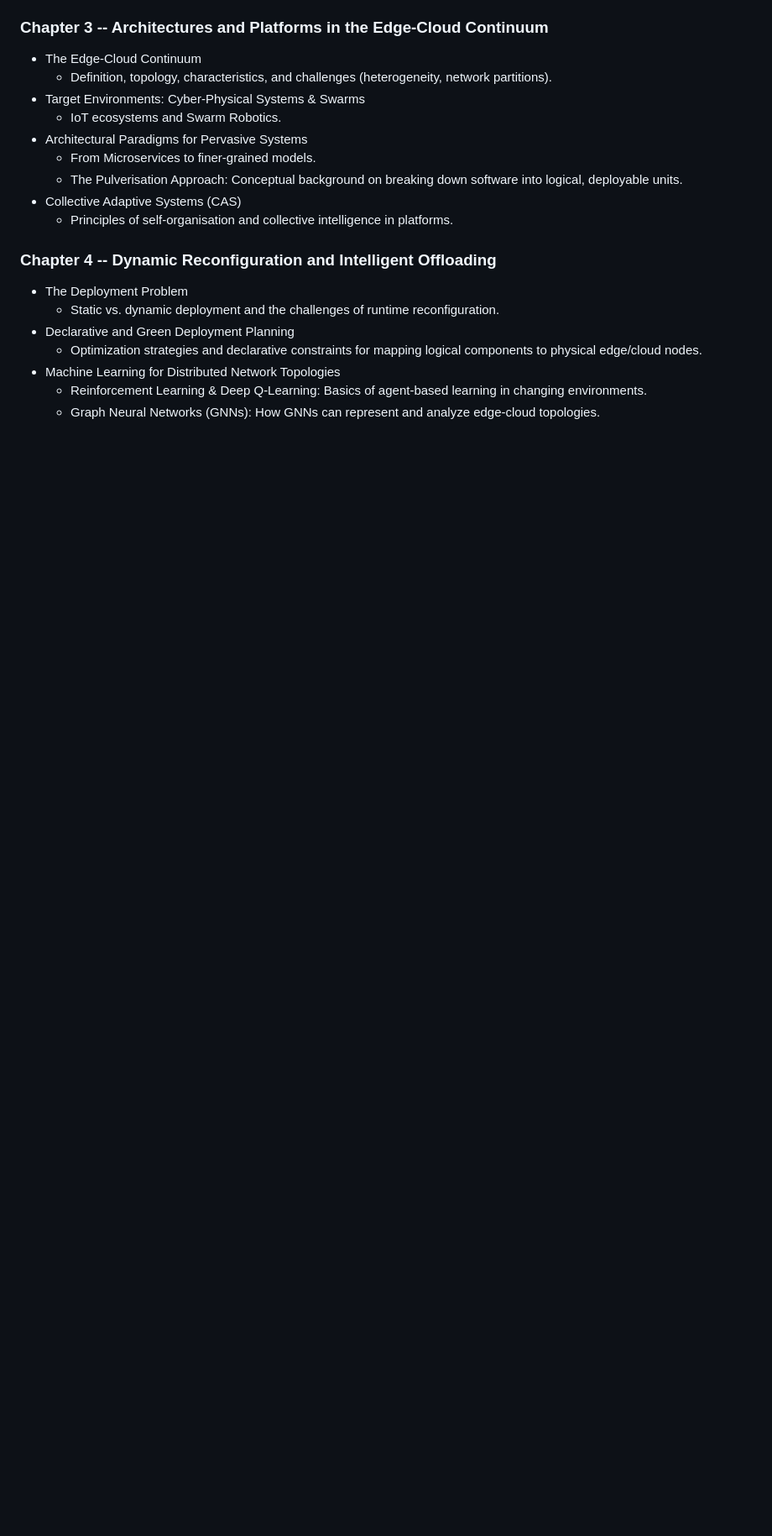
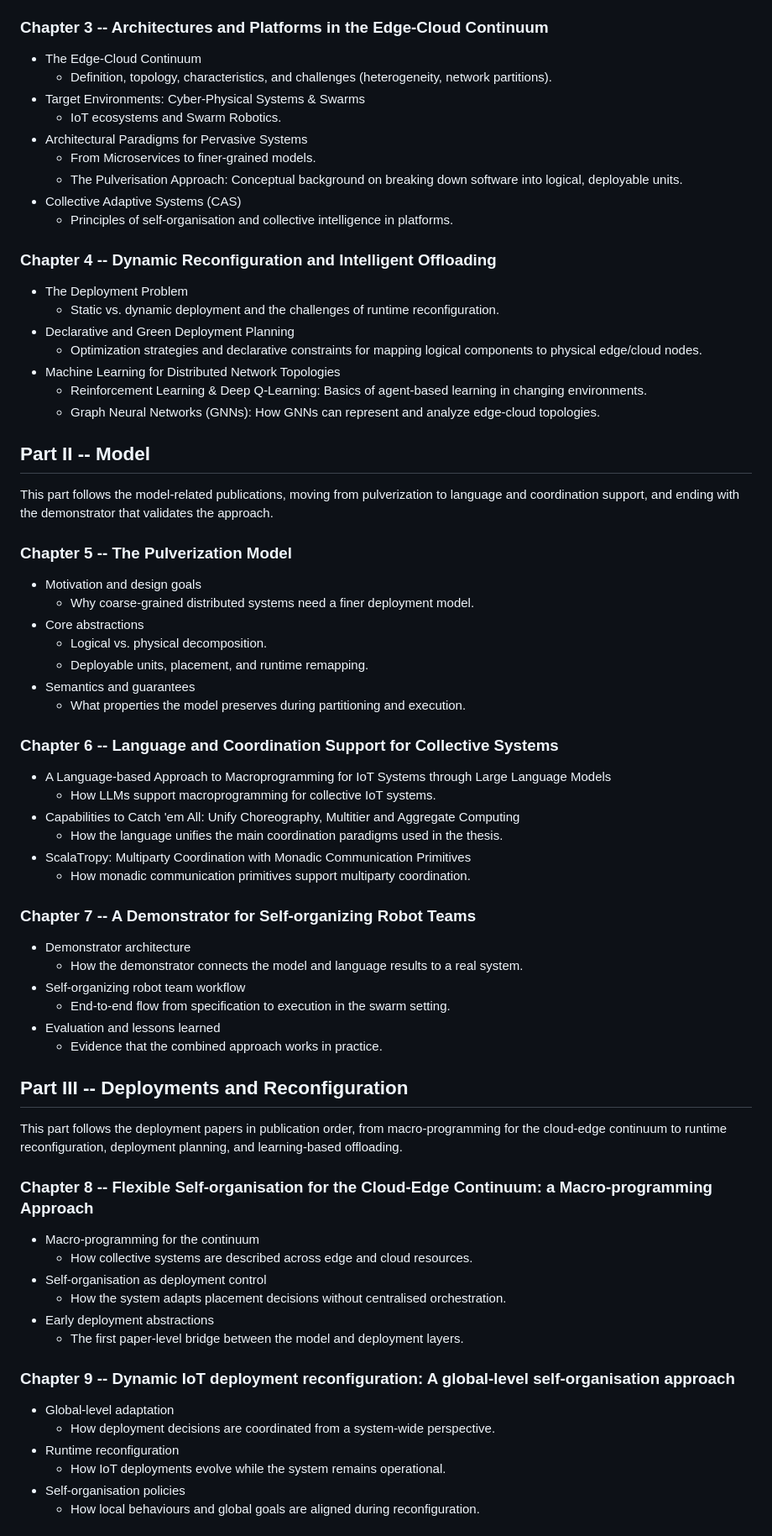
Before and after one commit to nicolasfara/phd-thesis, a Markdown page: README.md, the part around one of its changes. Shown at 84% size. GitHub-like rendering; blank space fills up the shorter version.

Commit message:
shaped outline for other parts

```diff
--- a/README.md
+++ b/README.md
@@ -492,3 +489,53 @@ The thesis is structured in four main chapters, each corresponding to a specific
   - Machine Learning for Distributed Network Topologies
     - Reinforcement Learning & Deep Q-Learning: Basics of agent-based learning in changing environments.
     - Graph Neural Networks (GNNs): How GNNs can represent and analyze edge-cloud topologies.
+
+## Part II -- Model
+
+This part follows the model-related publications, moving from pulverization to language and coordination support, and ending with the demonstrator that validates the approach.
+
+### Chapter 5 -- The Pulverization Model
+  - Motivation and design goals
+    - Why coarse-grained distributed systems need a finer deployment model.
+  - Core abstractions
+    - Logical vs. physical decomposition.
+    - Deployable units, placement, and runtime remapping.
+  - Semantics and guarantees
+    - What properties the model preserves during partitioning and execution.
+
+### Chapter 6 -- Language and Coordination Support for Collective Systems
+  - A Language-based Approach to Macroprogramming for IoT Systems through Large Language Models
+    - How LLMs support macroprogramming for collective IoT systems.
+  - Capabilities to Catch 'em All: Unify Choreography, Multitier and Aggregate Computing
+    - How the language unifies the main coordination paradigms used in the thesis.
+  - ScalaTropy: Multiparty Coordination with Monadic Communication Primitives
+    - How monadic communication primitives support multiparty coordination.
+
+### Chapter 7 -- A Demonstrator for Self-organizing Robot Teams
+  - Demonstrator architecture
+    - How the demonstrator connects the model and language results to a real system.
+  - Self-organizing robot team workflow
+    - End-to-end flow from specification to execution in the swarm setting.
+  - Evaluation and lessons learned
+    - Evidence that the combined approach works in practice.
+
+## Part III -- Deployments and Reconfiguration
+
+This part follows the deployment papers in publication order, from macro-programming for the cloud-edge continuum to runtime reconfiguration, deployment planning, and learning-based offloading.
+
+### Chapter 8 -- Flexible Self-organisation for the Cloud-Edge Continuum: a Macro-programming Approach
+  - Macro-programming for the continuum
+    - How collective systems are described across edge and cloud resources.
+  - Self-organisation as deployment control
+    - How the system adapts placement decisions without centralised orchestration.
+  - Early deployment abstractions
+    - The first paper-level bridge between the model and deployment layers.
+
+### Chapter 9 -- Dynamic IoT deployment reconfiguration: A global-level self-organisation approach
+  - Global-level adaptation
+    - How deployment decisions are coordinated from a system-wide perspective.
+  - Runtime reconfiguration
+    - How IoT deployments evolve while the system remains operational.
+  - Self-organisation policies
+    - How local behaviours and global goals are aligned during reconfiguration.
+
```
Also changed, not shown: other parts of README.md (+42 -28 lines).
